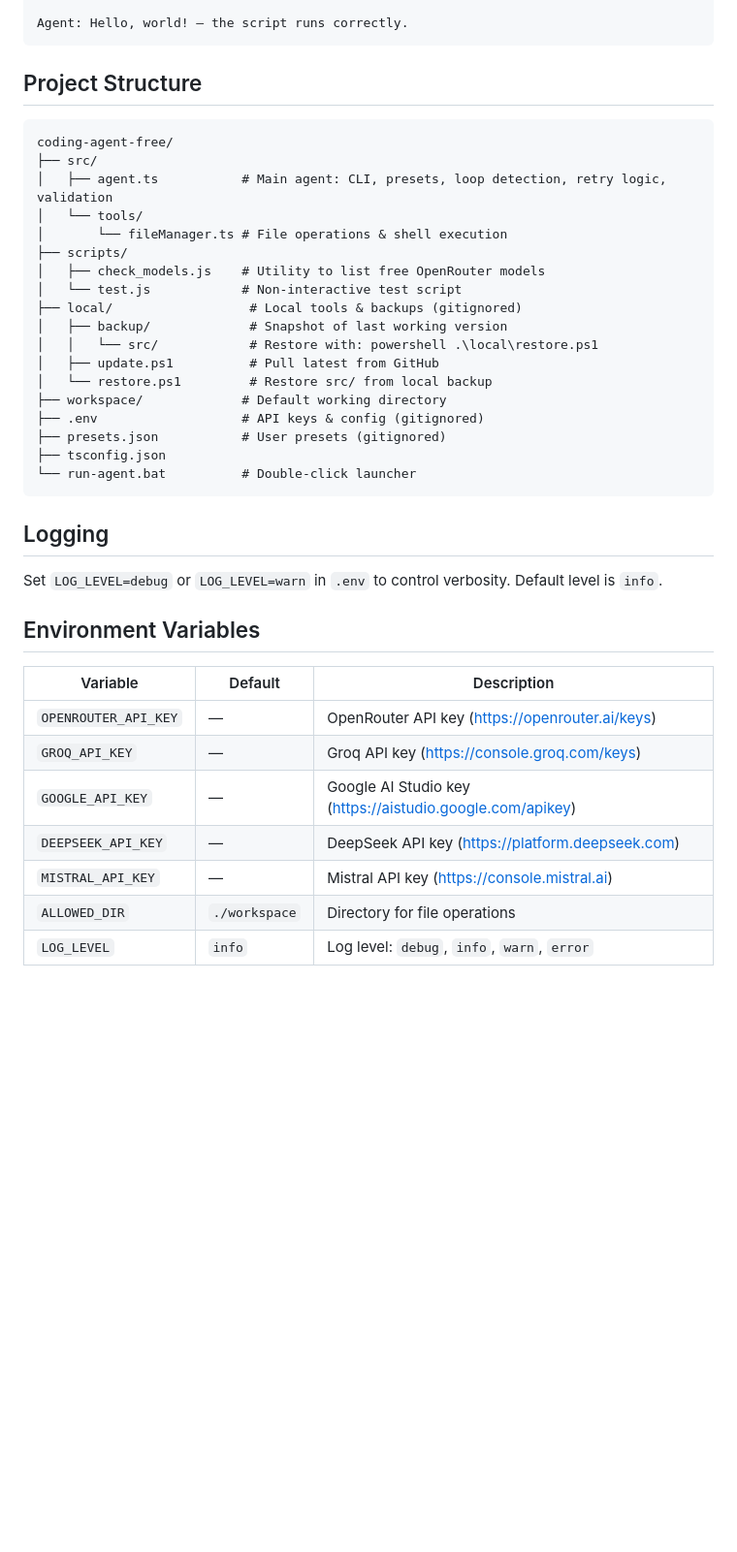
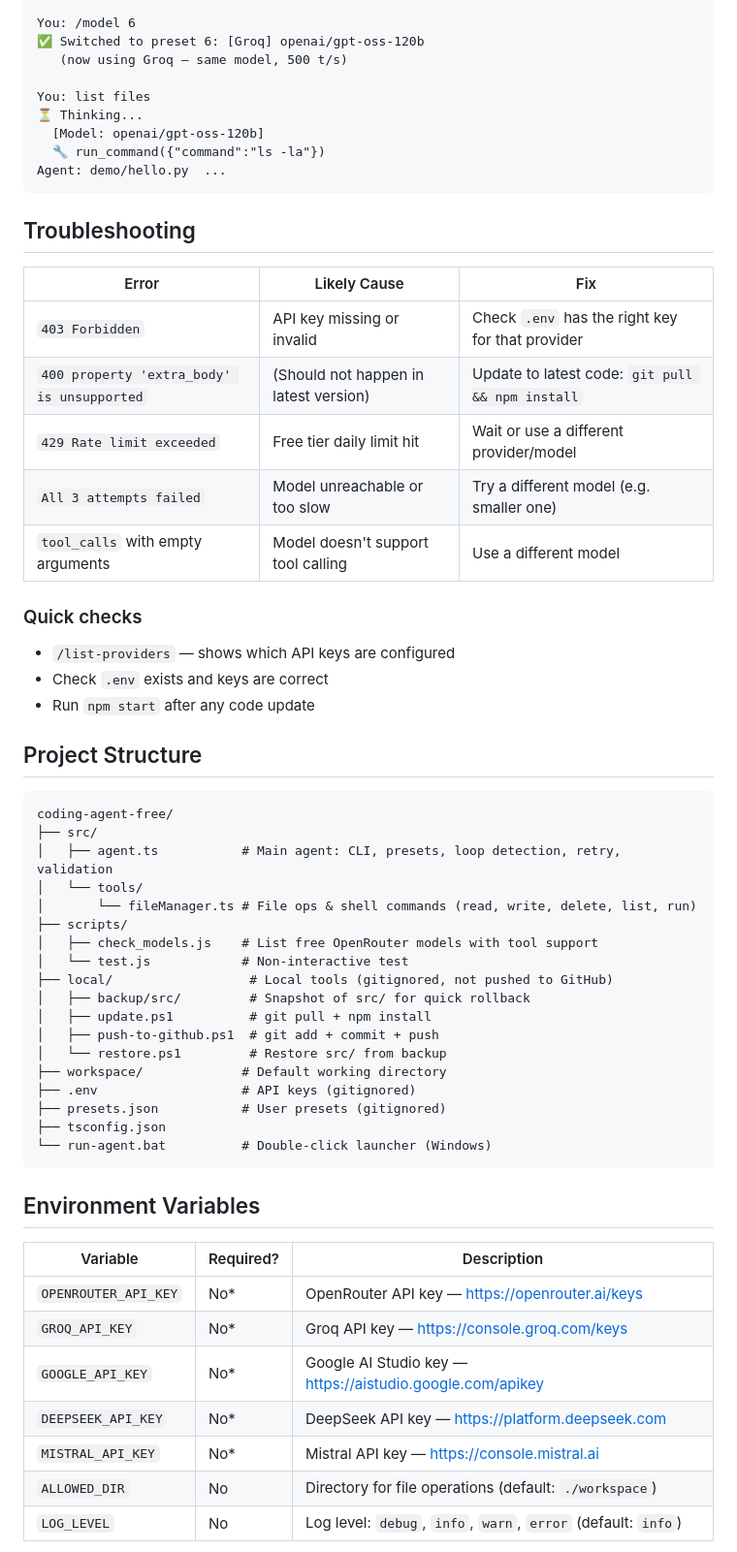
Before and after one commit to maz557/coding-agent-free, a Markdown page: README.md, the part around one of its changes. Shown at 97% size. Drawn GitHub-style; blank space fills up the shorter version.

Commit message:
Rewrite README: cleaner structure, better onboarding, per-provider model tables, troubleshooting section

````diff
--- a/README.md
+++ b/README.md
@@ -129,43 +152,62 @@ You: run the file
 
-Agent: Hello, world! — the script runs correctly.
+You: /model 6
+✅ Switched to preset 6: [Groq] openai/gpt-oss-120b
+   (now using Groq — same model, 500 t/s)
+
+You: list files
+⏳ Thinking...
+  [Model: openai/gpt-oss-120b]
+  🔧 run_command({"command":"ls -la"})
+Agent: demo/hello.py  ...
 ```
+
+## Troubleshooting
+
+| Error | Likely Cause | Fix |
+|-------|-------------|-----|
+| `403 Forbidden` | API key missing or invalid | Check `.env` has the right key for that provider |
+| `400 property 'extra_body' is unsupported` | (Should not happen in latest version) | Update to latest code: `git pull && npm install` |
+| `429 Rate limit exceeded` | Free tier daily limit hit | Wait or use a different provider/model |
+| `All 3 attempts failed` | Model unreachable or too slow | Try a different model (e.g. smaller one) |
+| `tool_calls` with empty arguments | Model doesn't support tool calling | Use a different model |
+
+### Quick checks
+- `/list-providers` — shows which API keys are configured
+- Check `.env` exists and keys are correct
+- Run `npm start` after any code update
 
 ## Project Structure
 
 ```
 coding-agent-free/
 ├── src/
-│   ├── agent.ts           # Main agent: CLI, presets, loop detection, retry logic, validation
+│   ├── agent.ts           # Main agent: CLI, presets, loop detection, retry, validation
 │   └── tools/
-│       └── fileManager.ts # File operations & shell execution
+│       └── fileManager.ts # File ops & shell commands (read, write, delete, list, run)
 ├── scripts/
-│   ├── check_models.js    # Utility to list free OpenRouter models
-│   └── test.js            # Non-interactive test script
-├── local/                  # Local tools & backups (gitignored)
-│   ├── backup/             # Snapshot of last working version
-│   │   └── src/            # Restore with: powershell .\local\restore.ps1
-│   ├── update.ps1          # Pull latest from GitHub
-│   └── restore.ps1         # Restore src/ from local backup
+│   ├── check_models.js    # List free OpenRouter models with tool support
+│   └── test.js            # Non-interactive test
+├── local/                  # Local tools (gitignored, not pushed to GitHub)
+│   ├── backup/src/         # Snapshot of src/ for quick rollback
+│   ├── update.ps1          # git pull + npm install
+│   ├── push-to-github.ps1  # git add + commit + push
+│   └── restore.ps1         # Restore src/ from backup
 ├── workspace/             # Default working directory
-├── .env                   # API keys & config (gitignored)
+├── .env                   # API keys (gitignored)
 ├── presets.json           # User presets (gitignored)
 ├── tsconfig.json
-└── run-agent.bat          # Double-click launcher
+└── run-agent.bat          # Double-click launcher (Windows)
 ```
-
-## Logging
-
-Set `LOG_LEVEL=debug` or `LOG_LEVEL=warn` in `.env` to control verbosity. Default level is `info`.
 
 ## Environment Variables
 
-| Variable | Default | Description |
-|----------|---------|-------------|
-| `OPENROUTER_API_KEY` | — | OpenRouter API key (https://openrouter.ai/keys) |
-| `GROQ_API_KEY` | — | Groq API key (https://console.groq.com/keys) |
-| `GOOGLE_API_KEY` | — | Google AI Studio key (https://aistudio.google.com/apikey) |
-| `DEEPSEEK_API_KEY` | — | DeepSeek API key (https://platform.deepseek.com) |
-| `MISTRAL_API_KEY` | — | Mistral API key (https://console.mistral.ai) |
-| `ALLOWED_DIR` | `./workspace` | Directory for file operations |
-| `LOG_LEVEL` | `info` | Log level: `debug`, `info`, `warn`, `error` |
+| Variable | Required? | Description |
+|----------|-----------|-------------|
+| `OPENROUTER_API_KEY` | No* | OpenRouter API key — https://openrouter.ai/keys |
+| `GROQ_API_KEY` | No* | Groq API key — https://console.groq.com/keys |
+| `GOOGLE_API_KEY` | No* | Google AI Studio key — https://aistudio.google.com/apikey |
+| `DEEPSEEK_API_KEY` | No* | DeepSeek API key — https://platform.deepseek.com |
+| `MISTRAL_API_KEY` | No* | Mistral API key — https://console.mistral.ai |
+| `ALLOWED_DIR` | No | Directory for file operations (default: `./workspace`) |
+| `LOG_LEVEL` | No | Log level: `debug`, `info`, `warn`, `error` (default: `info`) |
 
````
Also changed, not shown: other parts of README.md (+86 -90 lines).
